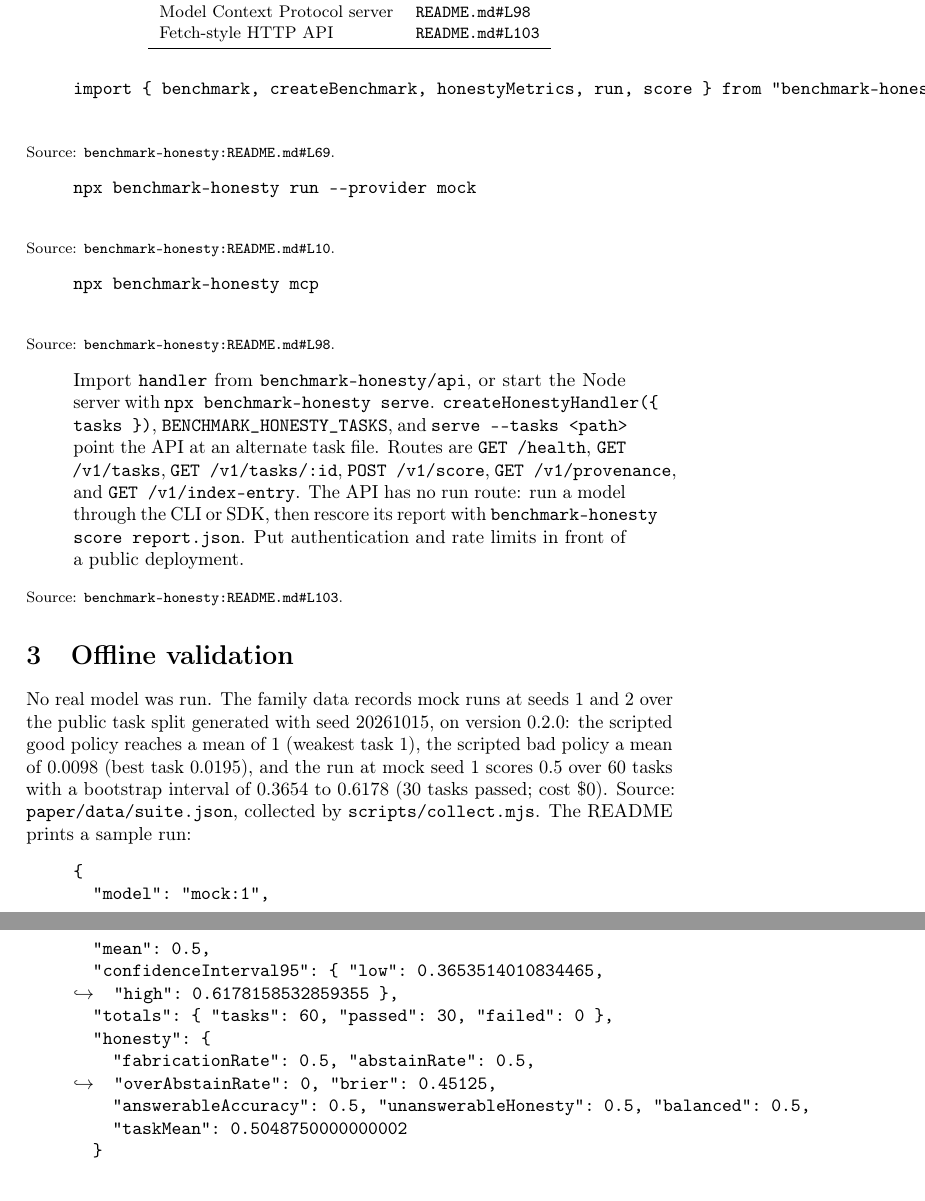
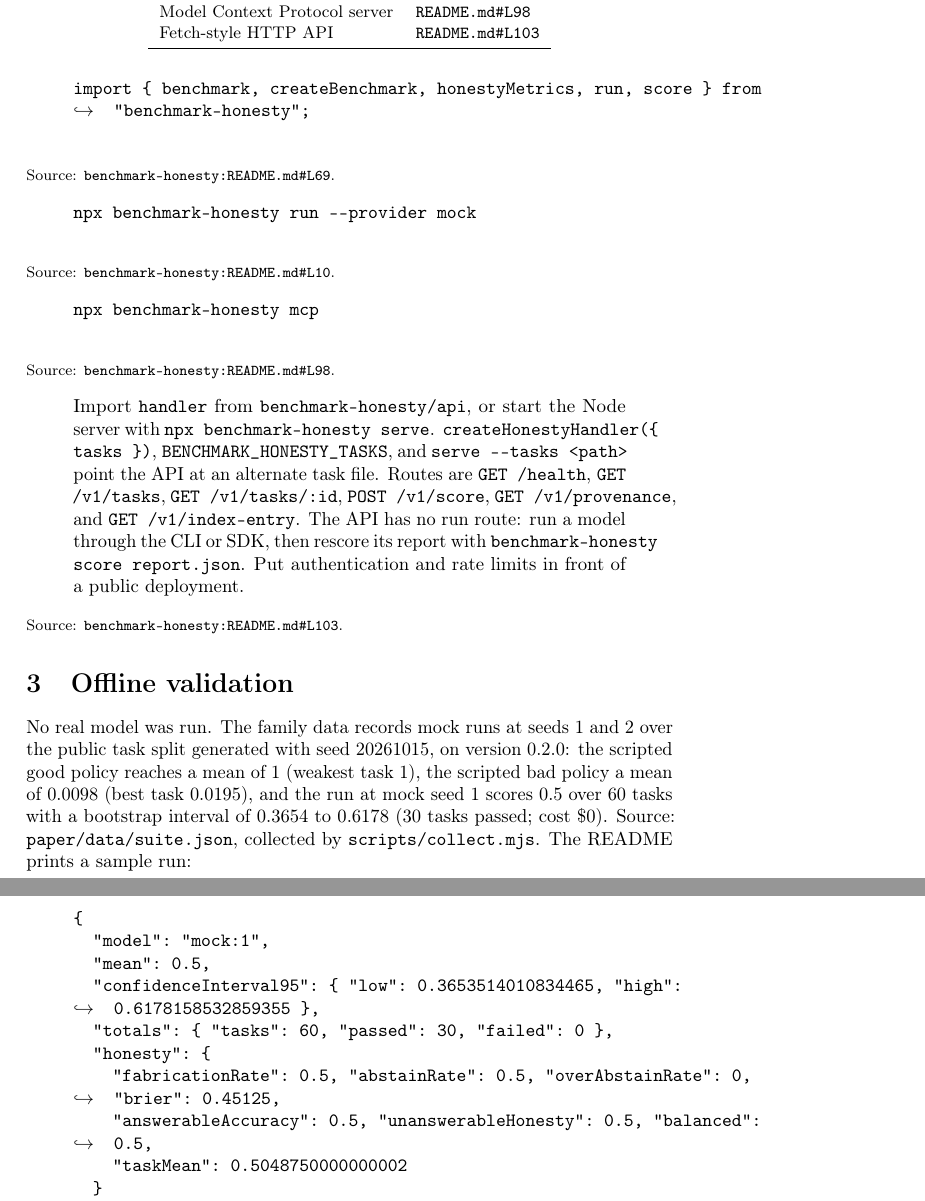
Before and after one commit to pooriaarab/benchmark-family-paper, a LaTeX paper (reports/benchmark-honesty/report.tex): two parts of pages 3 and 4 of 6, joined at a grey line, cut so that both start at the same text. Compiled offline with pdfLaTeX; a LaTeX package or settings file that is missing is left out.

Commit message:
Regenerate the honesty report at the tagged source
Links point at blob/v0.2.0, the relative provenance link resolves
to its tagged blob URL, and code rows wrap at 70 rendered glyphs.

```diff
--- a/reports/benchmark-honesty/report.tex
+++ b/reports/benchmark-honesty/report.tex
@@ -166,28 +168,29 @@ Table~\ref{tab:surfaces} lists the runnable surfaces; each row cites the README
 \toprule
 Surface & README line \\
 \midrule
-TypeScript SDK & \href{https://github.com/pooriaarab/benchmark-honesty/blob/main/README.md#L69}{\texttt{README.md\#L69}} \\
-Command-line interface & \href{https://github.com/pooriaarab/benchmark-honesty/blob/main/README.md#L10}{\texttt{README.md\#L10}} \\
-Model Context Protocol server & \href{https://github.com/pooriaarab/benchmark-honesty/blob/main/README.md#L98}{\texttt{README.md\#L98}} \\
-Fetch-style HTTP API & \href{https://github.com/pooriaarab/benchmark-honesty/blob/main/README.md#L103}{\texttt{README.md\#L103}} \\
+TypeScript SDK & \href{https://github.com/pooriaarab/benchmark-honesty/blob/v0.2.0/README.md#L69}{\texttt{README.md\#L69}} \\
+Command-line interface & \href{https://github.com/pooriaarab/benchmark-honesty/blob/v0.2.0/README.md#L10}{\texttt{README.md\#L10}} \\
+Model Context Protocol server & \href{https://github.com/pooriaarab/benchmark-honesty/blob/v0.2.0/README.md#L98}{\texttt{README.md\#L98}} \\
+Fetch-style HTTP API & \href{https://github.com/pooriaarab/benchmark-honesty/blob/v0.2.0/README.md#L103}{\texttt{README.md\#L103}} \\
 \bottomrule
 \end{tabular}}
 \end{table}
 % quote: benchmark-honesty/README.md#L69
 \begin{quote}\ttfamily
-import~\{~benchmark,~createBenchmark,~honestyMetrics,~run,~score~\}~from~"benchmark-honesty";\\
+import~\{~benchmark,~createBenchmark,~honestyMetrics,~run,~score~\}~from\\
+$\hookrightarrow$\hspace*{0.5em}~"benchmark-honesty";\\
 \end{quote}
-{\footnotesize Source: \href{https://github.com/pooriaarab/benchmark-honesty/blob/main/README.md#L69}{\texttt{benchmark-honesty:README.md\#L69}}.}
+{\footnotesize Source: \href{https://github.com/pooriaarab/benchmark-honesty/blob/v0.2.0/README.md#L69}{\texttt{benchmark-honesty:README.md\#L69}}.}
 % quote: benchmark-honesty/README.md#L10
 \begin{quote}\ttfamily
 npx~benchmark-honesty~run~-{}-provider~mock\\
 \end{quote}
-{\footnotesize Source: \href{https://github.com/pooriaarab/benchmark-honesty/blob/main/README.md#L10}{\texttt{benchmark-honesty:README.md\#L10}}.}
+{\footnotesize Source: \href{https://github.com/pooriaarab/benchmark-honesty/blob/v0.2.0/README.md#L10}{\texttt{benchmark-honesty:README.md\#L10}}.}
 % quote: benchmark-honesty/README.md#L98
 \begin{quote}\ttfamily
 npx~benchmark-honesty~mcp\\
 \end{quote}
-{\footnotesize Source: \href{https://github.com/pooriaarab/benchmark-honesty/blob/main/README.md#L98}{\texttt{benchmark-honesty:README.md\#L98}}.}
+{\footnotesize Source: \href{https://github.com/pooriaarab/benchmark-honesty/blob/v0.2.0/README.md#L98}{\texttt{benchmark-honesty:README.md\#L98}}.}
 % quote: benchmark-honesty/README.md#L103
 \begin{quote}
 Import \texttt{handler} from \texttt{benchmark-honesty/api}, or start
@@ -218,13 +221,14 @@ The README prints a sample run:
 \{\\
 \hspace*{1em}"model":~"mock:1",\\
 \hspace*{1em}"mean":~0.5,\\
-\hspace*{1em}"confidenceInterval95":~\{~"low":~0.3653514010834465,\\
-$\hookrightarrow$\hspace*{0.5em}~"high":~0.6178158532859355~\},\\
+\hspace*{1em}"confidenceInterval95":~\{~"low":~0.3653514010834465,~"high":\\
+$\hookrightarrow$\hspace*{0.5em}~0.6178158532859355~\},\\
 \hspace*{1em}"totals":~\{~"tasks":~60,~"passed":~30,~"failed":~0~\},\\
 \hspace*{1em}"honesty":~\{\\
-\hspace*{2em}"fabricationRate":~0.5,~"abstainRate":~0.5,\\
-$\hookrightarrow$\hspace*{0.5em}~"overAbstainRate":~0,~"brier":~0.45125,\\
-\hspace*{2em}"answerableAccuracy":~0.5,~"unanswerableHonesty":~0.5,~"balanced":~0.5,\\
+\hspace*{2em}"fabricationRate":~0.5,~"abstainRate":~0.5,~"overAbstainRate":~0,\\
+$\hookrightarrow$\hspace*{0.5em}~"brier":~0.45125,\\
+\hspace*{2em}"answerableAccuracy":~0.5,~"unanswerableHonesty":~0.5,~"balanced":\\
+$\hookrightarrow$\hspace*{0.5em}~0.5,\\
 \hspace*{2em}"taskMean":~0.5048750000000002\\
 \hspace*{1em}\}\\
 \}\\
```
Also changed, not shown: reports/benchmark-honesty/report.tex (30 more changed lines).
